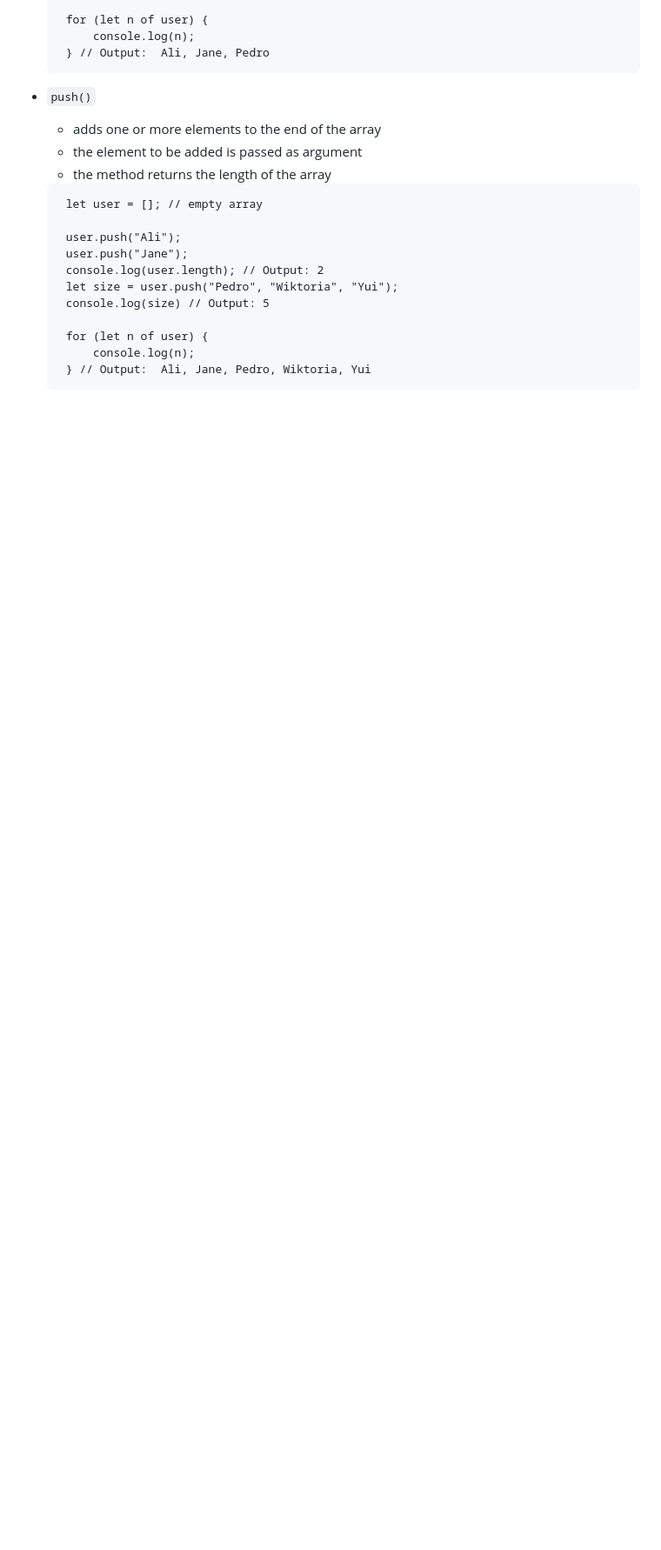
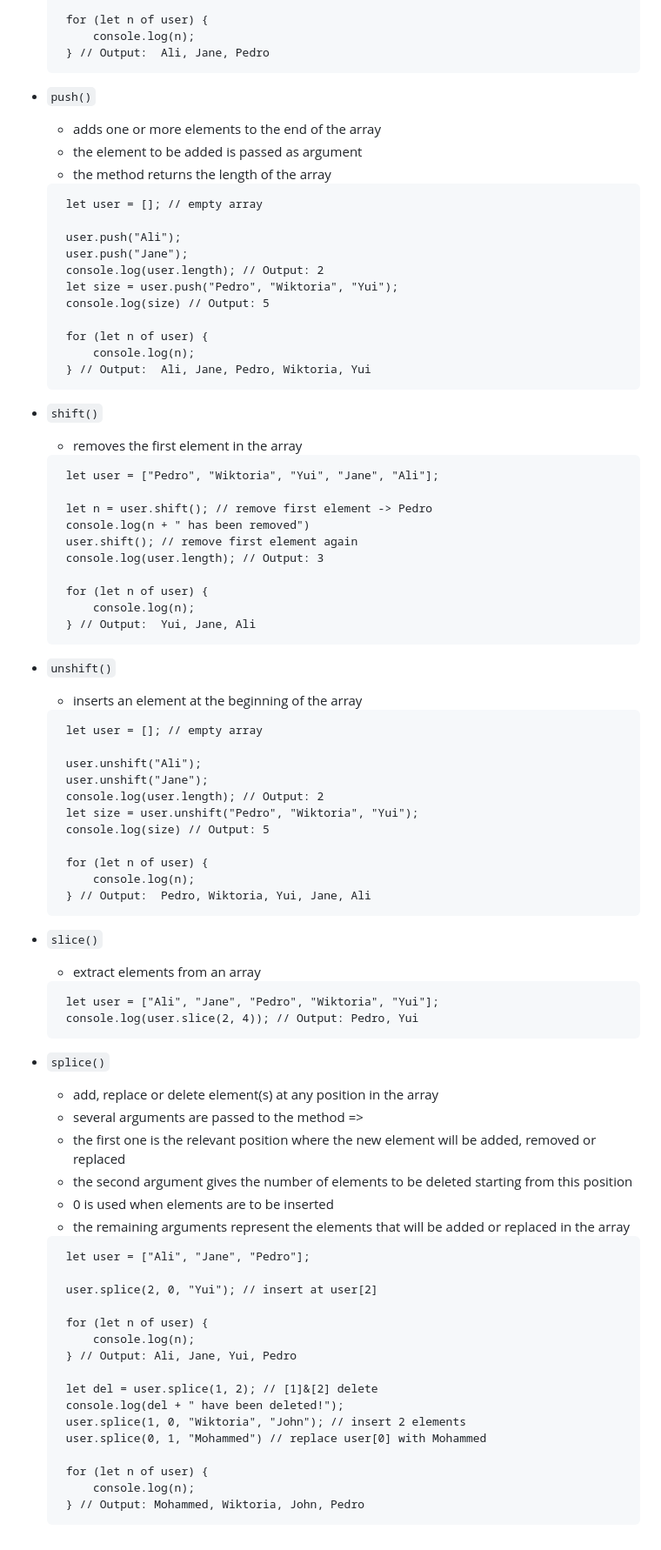
Before and after one commit to BellaMrx/Arrays_functions_objects_in_JS, a Markdown page: README.md, the part around one of its changes. Shown at 87% size. Drawn GitHub-style; blank space fills up the shorter version.

Commit message:
UD part12

````diff
--- a/README.md
+++ b/README.md
@@ -555,3 +555,71 @@ The **for... of** loop is a bit more comfortable than the **for ... in** loop. T
         console.log(n);
     } // Output:  Ali, Jane, Pedro, Wiktoria, Yui
    ```
+
+- `shift()`
+    - removes the first element in the array
+
+   ```
+    let user = ["Pedro", "Wiktoria", "Yui", "Jane", "Ali"];
+
+    let n = user.shift(); // remove first element -> Pedro
+    console.log(n + " has been removed")
+    user.shift(); // remove first element again
+    console.log(user.length); // Output: 3
+
+    for (let n of user) {
+        console.log(n);
+    } // Output:  Yui, Jane, Ali
+   ```
+
+- `unshift()`
+    - inserts an element at the beginning of the array
+
+   ```
+    let user = []; // empty array
+
+    user.unshift("Ali");
+    user.unshift("Jane");
+    console.log(user.length); // Output: 2
+    let size = user.unshift("Pedro", "Wiktoria", "Yui");
+    console.log(size) // Output: 5
+
+    for (let n of user) {
+        console.log(n);
+    } // Output:  Pedro, Wiktoria, Yui, Jane, Ali
+   ```
+
+- `slice()`
+    - extract elements from an array
+
+   ```
+    let user = ["Ali", "Jane", "Pedro", "Wiktoria", "Yui"];
+    console.log(user.slice(2, 4)); // Output: Pedro, Yui
+   ```
+
+- `splice()`
+    - add, replace or delete element(s) at any position in the array
+    - several arguments are passed to the method =>
+	- the first one is the relevant position where the new element will be added, removed or replaced
+	- the second argument gives the number of elements to be deleted starting from this position
+	- 0 is used when elements are to be inserted
+	- the remaining arguments represent the elements that will be added or replaced in the array
+
+   ```
+    let user = ["Ali", "Jane", "Pedro"];
+
+    user.splice(2, 0, "Yui"); // insert at user[2]
+
+    for (let n of user) {
+        console.log(n);
+    } // Output: Ali, Jane, Yui, Pedro
+
+    let del = user.splice(1, 2); // [1]&[2] delete
+    console.log(del + " have been deleted!");
+    user.splice(1, 0, "Wiktoria", "John"); // insert 2 elements
+    user.splice(0, 1, "Mohammed") // replace user[0] with Mohammed
+
+    for (let n of user) {
+        console.log(n);
+    } // Output: Mohammed, Wiktoria, John, Pedro
+   ```
````
Also changed, not shown: other parts of README.md (+8 -8 lines).
